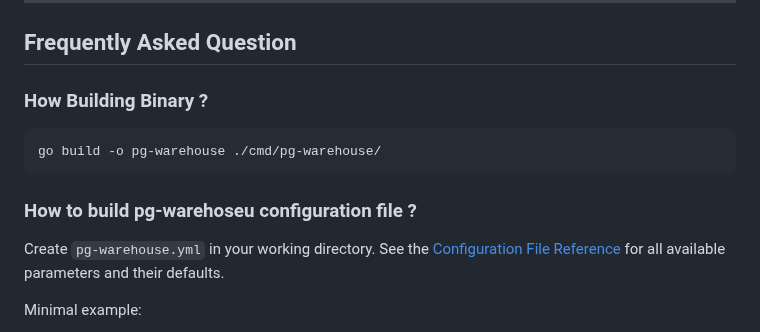
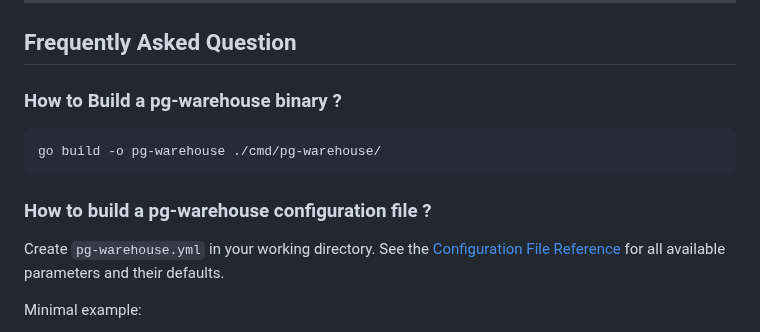
Before and after one commit to burnside-project/pg-warehouse, a Markdown page: docs/02-quickstart.md, the part around the change. Drawn GitHub-style.

````diff
--- a/docs/02-quickstart.md
+++ b/docs/02-quickstart.md
@@ -209,13 +209,13 @@ pg-warehouse cdc start --from-lsn "72/F1E38898"
 
 ## Frequently Asked Question
 
-### How Building Binary ?
+### How to Build a pg-warehouse binary ?
 
 ```bash
 go build -o pg-warehouse ./cmd/pg-warehouse/
 ```
 
-### How to build pg-warehoseu configuration file ?
+### How to build a pg-warehouse configuration file ?
 
 Create `pg-warehouse.yml` in your working directory. See the [Configuration File Reference](#configuration-file-reference) for all available parameters and their defaults.
 
````
